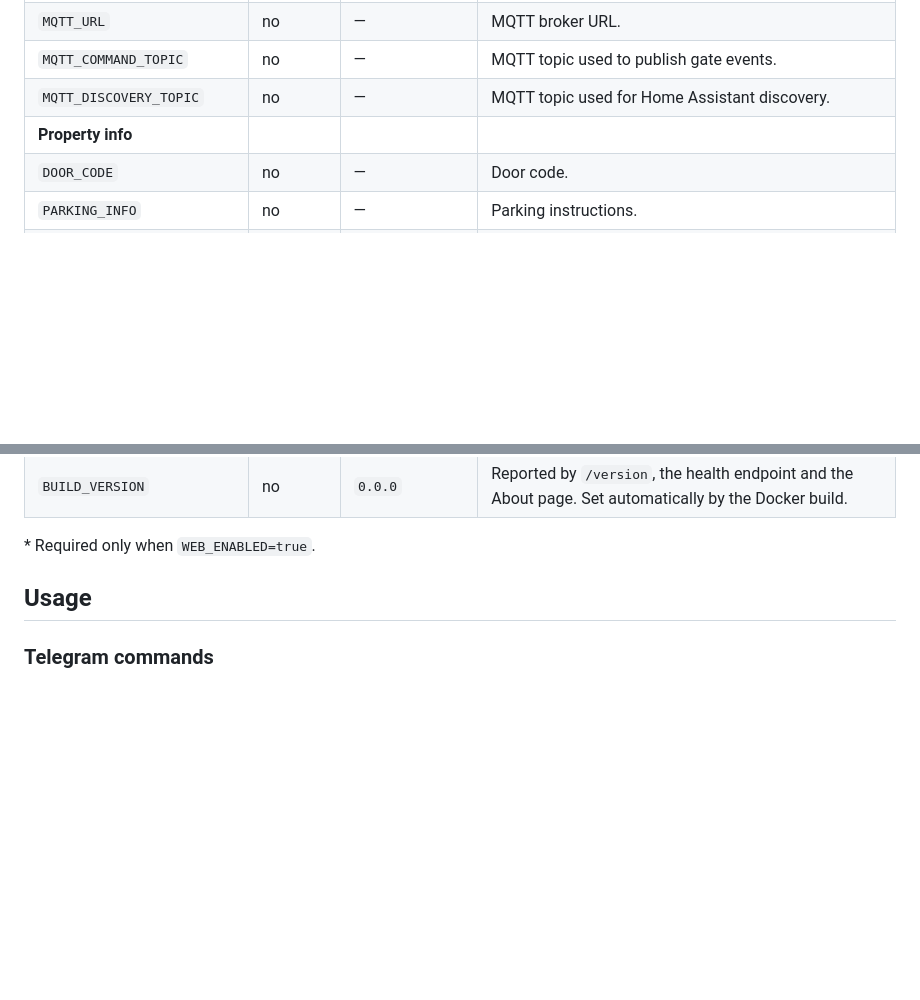
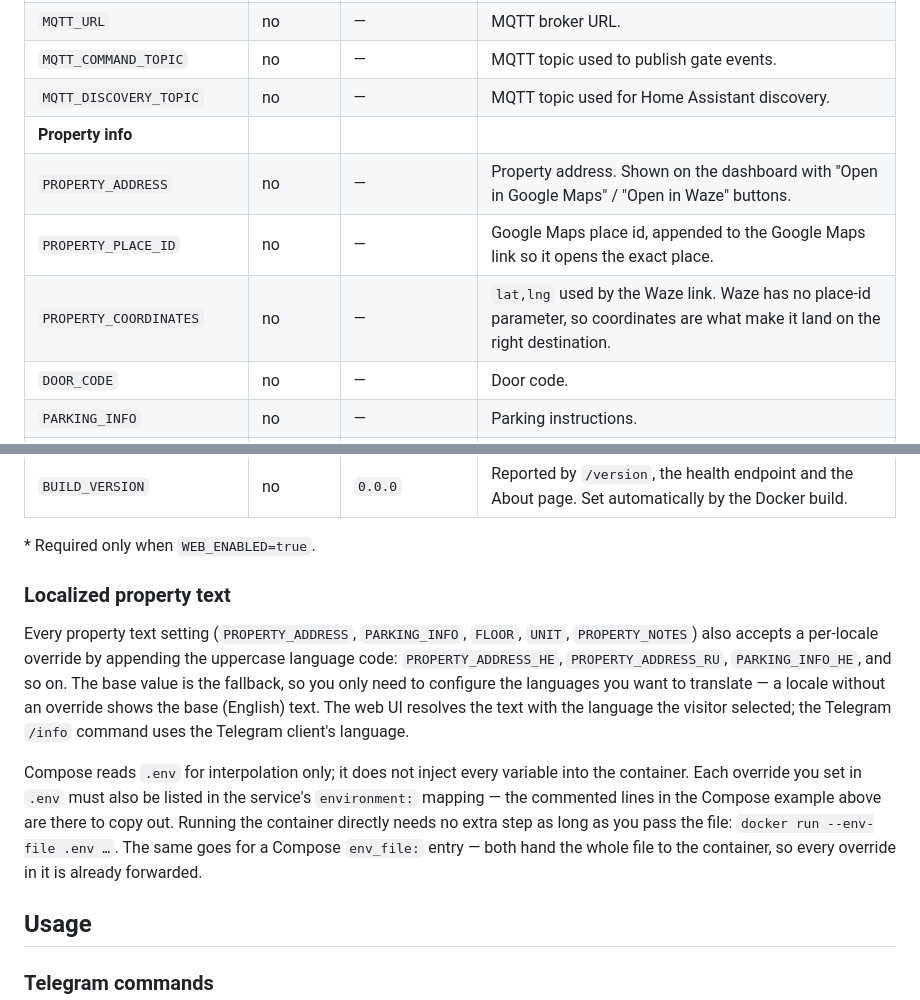
Before and after one commit to noamokman/gate-bot, a Markdown page: README.md, 2 parts joined by grey strips. Drawn GitHub-style; blank space fills up the shorter version.

```diff
--- a/README.md
+++ b/README.md
@@ -159,6 +173,9 @@ Everything is configured through environment variables. `DB_PATH` is the only on
 | `MQTT_COMMAND_TOPIC` | no | — | MQTT topic used to publish gate events. |
 | `MQTT_DISCOVERY_TOPIC` | no | — | MQTT topic used for Home Assistant discovery. |
 | **Property info** | | | |
+| `PROPERTY_ADDRESS` | no | — | Property address. Shown on the dashboard with "Open in Google Maps" / "Open in Waze" buttons. |
+| `PROPERTY_PLACE_ID` | no | — | Google Maps place id, appended to the Google Maps link so it opens the exact place. |
+| `PROPERTY_COORDINATES` | no | — | `lat,lng` used by the Waze link. Waze has no place-id parameter, so coordinates are what make it land on the right destination. |
 | `DOOR_CODE` | no | — | Door code. |
 | `PARKING_INFO` | no | — | Parking instructions. |
 | `FLOOR` | no | — | Floor number. |
@@ -182,6 +199,12 @@ Everything is configured through environment variables. `DB_PATH` is the only on
 | `BUILD_VERSION` | no | `0.0.0` | Reported by `/version`, the health endpoint and the About page. Set automatically by the Docker build. |
 
 \* Required only when `WEB_ENABLED=true`.
+
+### Localized property text
+
+Every property text setting (`PROPERTY_ADDRESS`, `PARKING_INFO`, `FLOOR`, `UNIT`, `PROPERTY_NOTES`) also accepts a per-locale override by appending the uppercase language code: `PROPERTY_ADDRESS_HE`, `PROPERTY_ADDRESS_RU`, `PARKING_INFO_HE`, and so on. The base value is the fallback, so you only need to configure the languages you want to translate — a locale without an override shows the base (English) text. The web UI resolves the text with the language the visitor selected; the Telegram `/info` command uses the Telegram client's language.
+
+Compose reads `.env` for interpolation only; it does not inject every variable into the container. Each override you set in `.env` must also be listed in the service's `environment:` mapping — the commented lines in the Compose example above are there to copy out. Running the container directly needs no extra step as long as you pass the file: `docker run --env-file .env …`. The same goes for a Compose `env_file:` entry — both hand the whole file to the container, so every override in it is already forwarded.
 
 ## Usage
 
```
Also changed, not shown: other parts of README.md (+14 -0 lines), docs/screenshots/dashboard-dark.png, docs/screenshots/dashboard.png, 10 other files.
